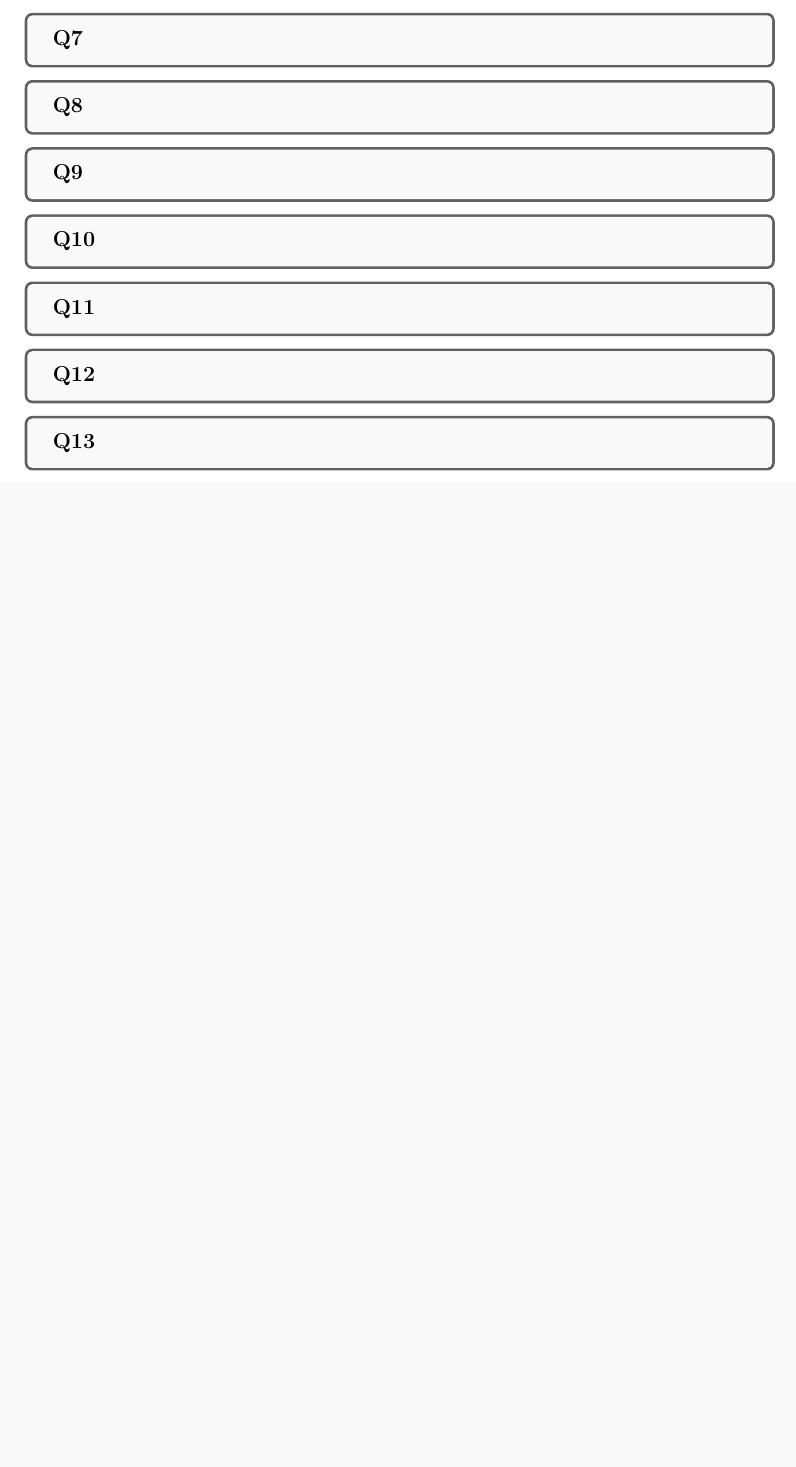
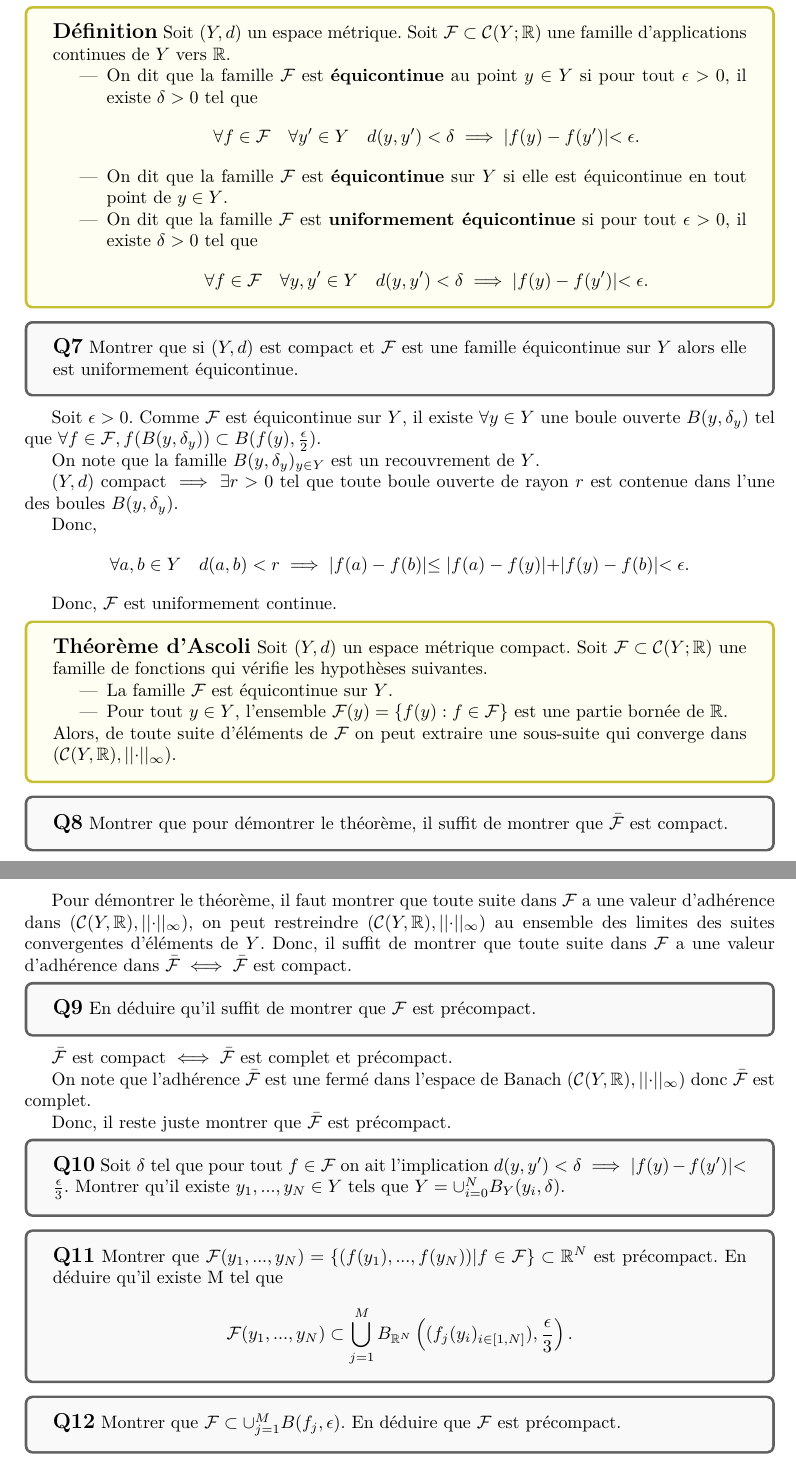
Before and after one commit to ArkhamKnightGPC/PetitesClassesTroncCommun, a LaTeX document (MAT361/DM1/DM1.tex): part of page 4 of 4 before the commit and two parts of pages 3 and 4 of 4 after it, the two joined at a grey line, cut at the place of the change, the shorter picture padded with empty space. The pictures show the PDF file MAT361/DM1/DM1.pdf that the author committed with the source.

Commit message:
:memo: update DM1

```diff
--- a/MAT361/DM1/DM1.tex
+++ b/MAT361/DM1/DM1.tex
@@ -126,4 +123,31 @@
+		\textbf{\large{Définition}} Soit $(Y,d)$ un espace métrique. Soit $\mathcal{F} \subset \mathcal{C}(Y; \mathbb{R})$ une famille d'applications continues de $Y$ vers $\mathbb{R}$.
+		\begin{itemize}
+			\item On dit que la famille $\mathcal{F}$ est \textbf{équicontinue} au point $y \in Y$ si pour tout $\epsilon > 0$, il existe $\delta > 0$ tel que
+			\[\forall f \in \mathcal{F} \quad \forall y\sp{\prime} \in Y \quad d(y,y\sp{\prime}) < \delta \implies |f(y) - f(y\sp{\prime})| < \epsilon.\]
+			\item On dit que la famille $\mathcal{F}$ est \textbf{équicontinue} sur $Y$ si elle est équicontinue en tout point de $y \in Y$.
+			\item On dit que la famille $\mathcal{F}$ est \textbf{uniformement équicontinue} si pour tout $\epsilon > 0$, il existe $\delta > 0$ tel que
+				\[\forall f \in \mathcal{F} \quad \forall y,y\sp{\prime} \in Y \quad d(y,y\sp{\prime}) < \delta \implies |f(y) - f(y\sp{\prime})| < \epsilon.\]
+		\end{itemize}
 	\end{tcolorbox}
 
 	\begin{tcolorbox}[colback=gray!5!white,colframe=gray!75!black]
-		\textbf{\large{Q8}}
+		\textbf{\large{Q7}} Montrer que si $(Y,d)$ est compact et $\mathcal{F}$ est une famille équicontinue sur $Y$ alors elle est uniformement équicontinue.
+	\end{tcolorbox}
+
+	Soit $\epsilon > 0$. Comme $\mathcal{F}$ est équicontinue sur $Y$, il existe $\forall y \in Y$ une boule ouverte $B(y, \delta_y)$ tel que $\forall f \in \mathcal{F}, f(B(y, \delta_y)) \subset B(f(y), \frac{\epsilon}{2})$.
+
+	On note que la famille $B(y, \delta_y)_{y \in Y}$ est un recouvrement de $Y$.
+
+	$(Y,d)$ compact $\implies \exists r>0$ tel que toute boule ouverte de rayon $r$ est contenue dans l'une des boules $B(y, \delta_y)$.
+
+	Donc,
+	\[\forall a,b \in Y \quad d(a, b) < r \implies |f(a) - f(b)| \leq |f(a) - f(y)| + |f(y) - f(b)| < \epsilon. \]
+
+	Donc, $\mathcal{F}$ est uniformement continue.
+
+
+	\begin{tcolorbox}[colback=yellow!5!white,colframe=yellow!75!black]
+		\textbf{\large{Théorème d'Ascoli}} Soit $(Y,d)$ un espace métrique compact. Soit $\mathcal{F} \subset \mathcal{C}(Y; \mathbb{R})$ une famille de fonctions qui vérifie les hypothèses suivantes.
+		\begin{itemize}
+			\item La famille $\mathcal{F}$ est équicontinue sur $Y$.
+			\item Pour tout $y \in Y$, l'ensemble $\mathcal{F}(y) = \{f(y) : f \in \mathcal{F}\}$ est une partie bornée de $\mathbb{R}$.
@@ -130,3 +156,20 @@
 	\end{tcolorbox}
 
 	\begin{tcolorbox}[colback=gray!5!white,colframe=gray!75!black]
+		\textbf{\large{Q8}} Montrer que pour démontrer le théorème, il suffit de montrer que $\bar{\mathcal{F}}$ est compact.
+	\end{tcolorbox}
+
+	Pour démontrer le théorème, il faut montrer que toute suite dans $\mathcal{F}$ a une valeur d'adhérence dans $(\mathcal{C}(Y, \mathbb{R}), ||\cdot||_{\infty})$, on peut restreindre $(\mathcal{C}(Y, \mathbb{R}), ||\cdot||_{\infty})$ au ensemble des limites des suites convergentes d'éléments de $Y$. Donc, il suffit de montrer que toute suite dans $\mathcal{F}$ a une valeur d'adhérence dans $\bar{\mathcal{F}} \iff \bar{\mathcal{F}}$ est compact.
+
+	\begin{tcolorbox}[colback=gray!5!white,colframe=gray!75!black]
+		\textbf{\large{Q9}} En déduire qu'il suffit de montrer que $\mathcal{F}$ est précompact.
+	\end{tcolorbox}
+
+	$\bar{\mathcal{F}}$ est compact $\iff \bar{\mathcal{F}}$ est complet et précompact.
+
+	On note que l'adhérence $\bar{\mathcal{F}}$ est une fermé dans l'espace de Banach $(\mathcal{C}(Y,\mathbb{R}), ||\cdot||_{\infty})$ donc $\bar{\mathcal{F}}$ est complet.
+
+	Donc, il reste juste montrer que $\bar{\mathcal{F}}$ est précompact.
+
+	\begin{tcolorbox}[colback=gray!5!white,colframe=gray!75!black]
+		\textbf{\large{Q10}} Soit $\delta$ tel que pour tout $f \in \mathcal{F}$ on ait l'implication $d(y, y\sp{\prime}) < \delta \implies |f(y) - f(y\sp{\prime})| < \frac{\epsilon}{3}$. Montrer qu'il existe $y_1,...,y_N \in Y$ tels que $Y=\cup_{i=0}^{N}B_Y(y_i, \delta)$.
@@ -134,7 +176,8 @@
 	\end{tcolorbox}
 
 	\begin{tcolorbox}[colback=gray!5!white,colframe=gray!75!black]
-		\textbf{\large{Q10}}
+		\textbf{\large{Q11}} Montrer que $\mathcal{F}(y_1,...,y_N) = \{(f(y_1),...,f(y_N)) | f \in \mathcal{F}\} \subset \mathbb{R}^N$ est précompact. En déduire qu'il existe M tel que
+		\[\mathcal{F}(y_1,...,y_N) \subset \bigcup_{j=1}^{M}B_{\mathbb{R}^N}\left((f_j(y_i)_{i\in[1,N]}), \frac{\epsilon}{3}\right).\]
 	\end{tcolorbox}
 
 	\begin{tcolorbox}[colback=gray!5!white,colframe=gray!75!black]
@@ -149,4 +184,4 @@
-		\textbf{\large{Q13}}
+		\textbf{\large{Q12}} Montrer que $\mathcal{F} \subset \cup_{j=1}^{M} B(f_j, \epsilon)$. En déduire que $\mathcal{F}$ est précompact.
 	\end{tcolorbox}
 
 \end{document}
```
Also changed, not shown: MAT361/DM1/DM1.pdf, MAT361/DM1/DM1.tex (16 more changed lines).
